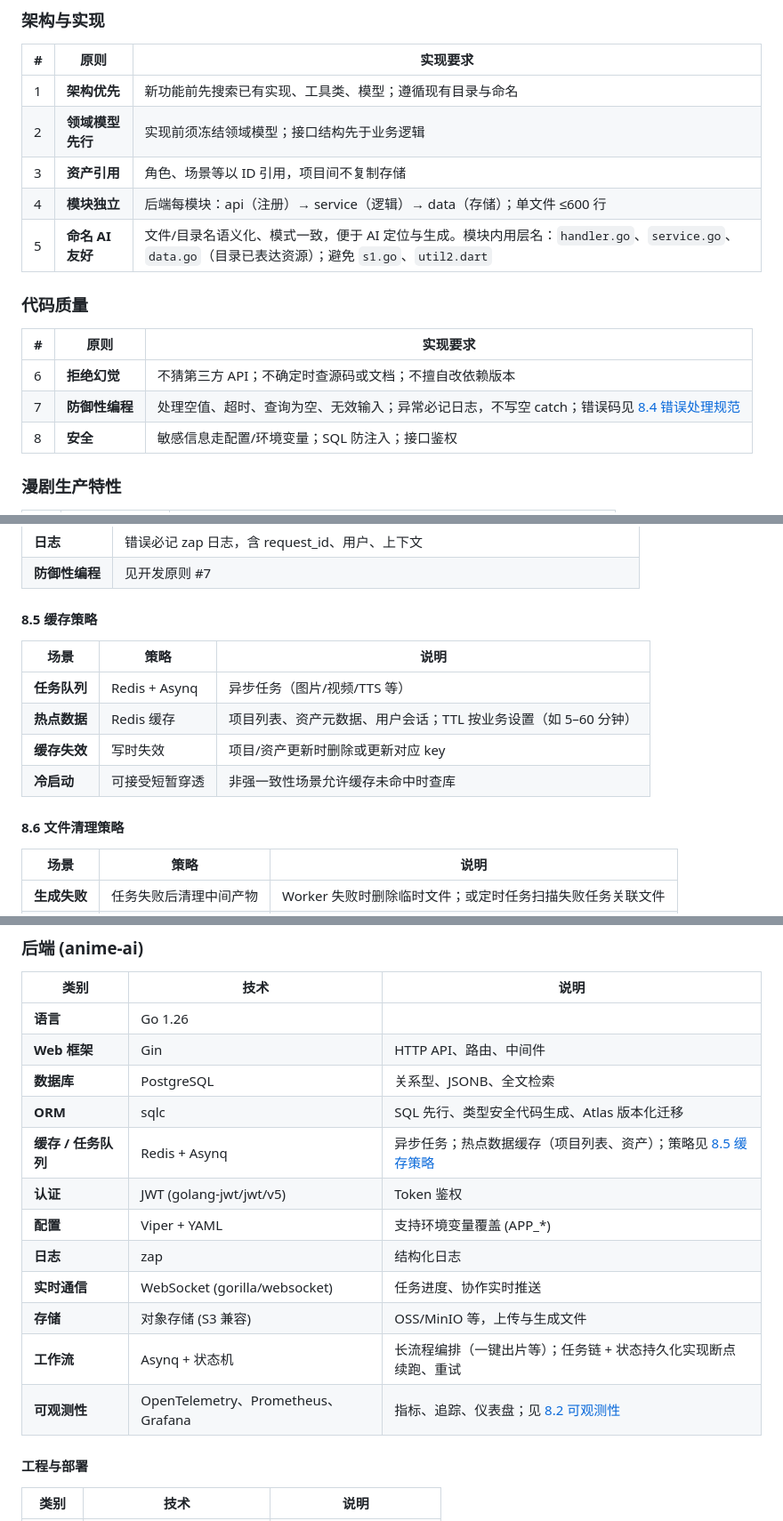
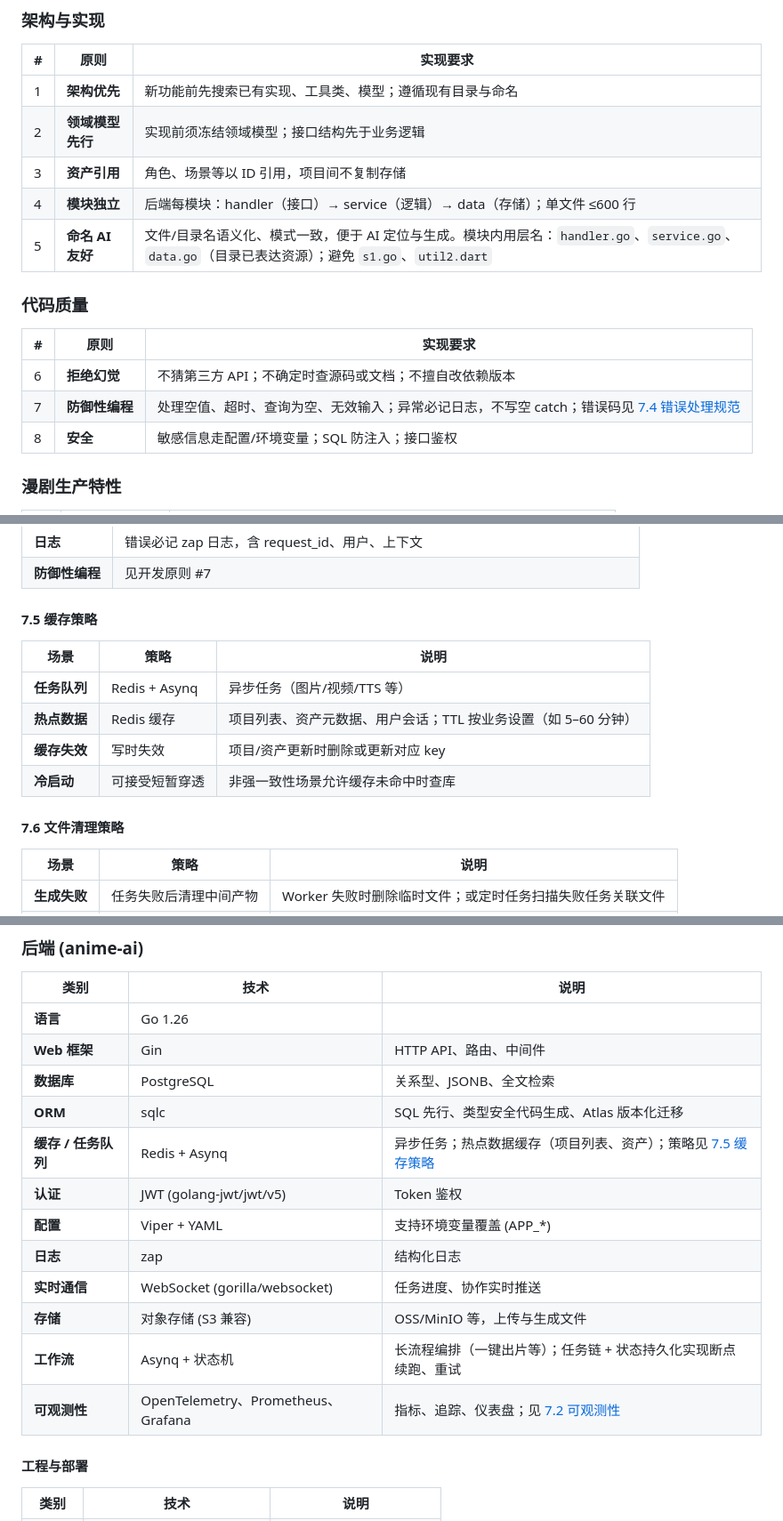
Before and after one commit to TeHeal/ai-anime, a Markdown page: README.md, 3 parts joined by grey strips. Shown at 89% size. Rendered like a GitHub page.

```diff
--- a/README.md
+++ b/README.md
@@ -48,7 +48,7 @@
 | 1 | **架构优先** | 新功能前先搜索已有实现、工具类、模型；遵循现有目录与命名 |
 | 2 | **领域模型先行** | 实现前须冻结领域模型；接口结构先于业务逻辑 |
 | 3 | **资产引用** | 角色、场景等以 ID 引用，项目间不复制存储 |
-| 4 | **模块独立** | 后端每模块：api（注册）→ service（逻辑）→ data（存储）；单文件 ≤600 行 |
+| 4 | **模块独立** | 后端每模块：handler（接口）→ service（逻辑）→ data（存储）；单文件 ≤600 行 |
 | 5 | **命名 AI 友好** | 文件/目录名语义化、模式一致，便于 AI 定位与生成。模块内用层名：`handler.go`、`service.go`、`data.go`（目录已表达资源）；避免 `s1.go`、`util2.dart` |
 
 ### 代码质量
@@ -56,7 +56,7 @@
 | # | 原则 | 实现要求 |
 | --- | ------ | ---------- |
 | 6 | **拒绝幻觉** | 不猜第三方 API；不确定时查源码或文档；不擅自改依赖版本 |
-| 7 | **防御性编程** | 处理空值、超时、查询为空、无效输入；异常必记日志，不写空 catch；错误码见 [8.4 错误处理规范](#84-错误处理规范) |
+| 7 | **防御性编程** | 处理空值、超时、查询为空、无效输入；异常必记日志，不写空 catch；错误码见 [7.4 错误处理规范](#74-错误处理规范) |
 | 8 | **安全** | 敏感信息走配置/环境变量；SQL 防注入；接口鉴权 |
 
 ### 漫剧生产特性
@@ -345,7 +333,7 @@ AI 任务量大，不监控成本与延迟存在生产风险，可观测性为
 | **日志** | 错误必记 zap 日志，含 request_id、用户、上下文 |
 | **防御性编程** | 见开发原则 #7 |
 
-#### 8.5 缓存策略
+#### 7.5 缓存策略
 
 | 场景 | 策略 | 说明 |
 | ------ | ------ | ------ |
@@ -354,7 +342,7 @@ AI 任务量大，不监控成本与延迟存在生产风险，可观测性为
 | **缓存失效** | 写时失效 | 项目/资产更新时删除或更新对应 key |
 | **冷启动** | 可接受短暂穿透 | 非强一致性场景允许缓存未命中时查库 |
 
-#### 8.6 文件清理策略
+#### 7.6 文件清理策略
 
 | 场景 | 策略 | 说明 |
 | ------ | ------ | ------ |
@@ -375,14 +363,14 @@ AI 任务量大，不监控成本与延迟存在生产风险，可观测性为
 | **Web 框架** | Gin | HTTP API、路由、中间件 |
 | **数据库** | PostgreSQL | 关系型、JSONB、全文检索 |
 | **ORM** | sqlc | SQL 先行、类型安全代码生成、Atlas 版本化迁移 |
-| **缓存 / 任务队列** | Redis + Asynq | 异步任务；热点数据缓存（项目列表、资产）；策略见 [8.5 缓存策略](#85-缓存策略) |
+| **缓存 / 任务队列** | Redis + Asynq | 异步任务；热点数据缓存（项目列表、资产）；策略见 [7.5 缓存策略](#75-缓存策略) |
 | **认证** | JWT (golang-jwt/jwt/v5) | Token 鉴权 |
 | **配置** | Viper + YAML | 支持环境变量覆盖 (APP_*) |
 | **日志** | zap | 结构化日志 |
 | **实时通信** | WebSocket (gorilla/websocket) | 任务进度、协作实时推送 |
 | **存储** | 对象存储 (S3 兼容) | OSS/MinIO 等，上传与生成文件 |
 | **工作流** | Asynq + 状态机 | 长流程编排（一键出片等）；任务链 + 状态持久化实现断点续跑、重试 |
-| **可观测性** | OpenTelemetry、Prometheus、Grafana | 指标、追踪、仪表盘；见 [8.2 可观测性](#82-可观测性) |
+| **可观测性** | OpenTelemetry、Prometheus、Grafana | 指标、追踪、仪表盘；见 [7.2 可观测性](#72-可观测性) |
 
 #### 工程与部署
 
```
Also changed, not shown: other parts of README.md (+14 -26 lines).
